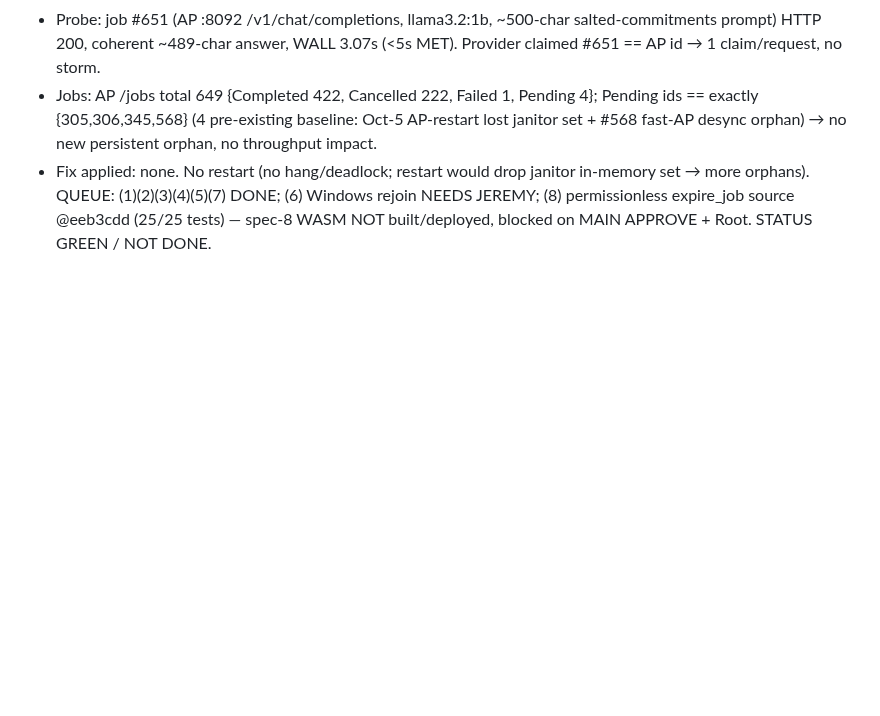
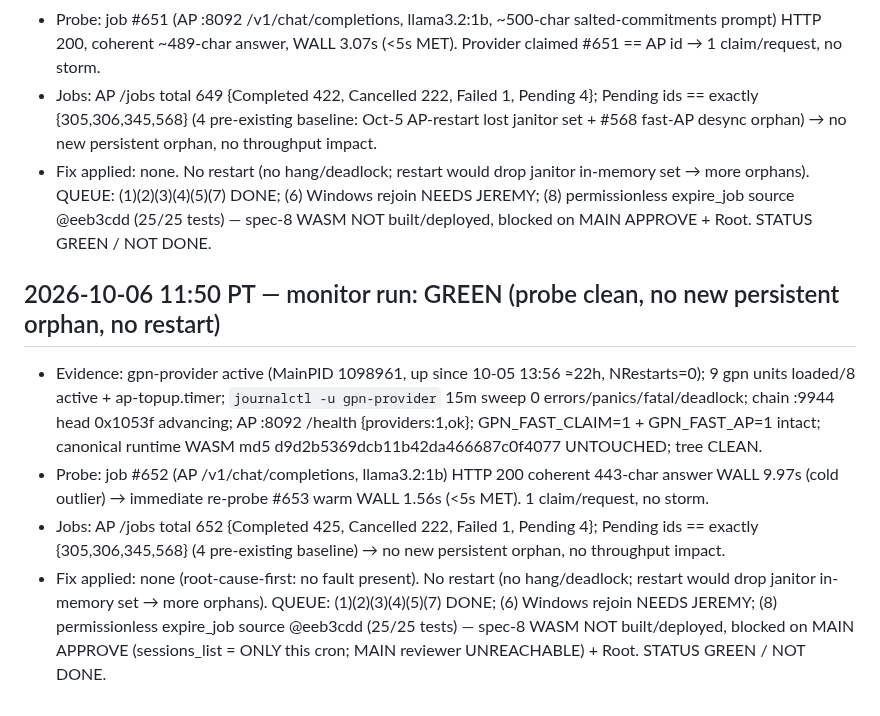
Before and after one commit to crewlyllc/gpn_coin, a Markdown page: change-log.md, the part around the change. GitHub-like rendering; blank space fills up the shorter version.

Commit message:
docs(change-log): 2026-10-06 11:50 monitor run — GREEN, probe #652/#653 (9.97s cold / 1.56s warm), no new persistent orphan

```diff
--- a/change-log.md
+++ b/change-log.md
@@ -504,3 +504,9 @@ expire_job janitor follow-up.
 - Probe: job #651 (AP :8092 /v1/chat/completions, llama3.2:1b, ~500-char salted-commitments prompt) HTTP 200, coherent ~489-char answer, WALL 3.07s (<5s MET). Provider claimed #651 == AP id → 1 claim/request, no storm.
 - Jobs: AP /jobs total 649 {Completed 422, Cancelled 222, Failed 1, Pending 4}; Pending ids == exactly {305,306,345,568} (4 pre-existing baseline: Oct-5 AP-restart lost janitor set + #568 fast-AP desync orphan) → no new persistent orphan, no throughput impact.
 - Fix applied: none. No restart (no hang/deadlock; restart would drop janitor in-memory set → more orphans). QUEUE: (1)(2)(3)(4)(5)(7) DONE; (6) Windows rejoin NEEDS JEREMY; (8) permissionless expire_job source @eeb3cdd (25/25 tests) — spec-8 WASM NOT built/deployed, blocked on MAIN APPROVE + Root. STATUS GREEN / NOT DONE.
+
+## 2026-10-06 11:50 PT — monitor run: GREEN (probe clean, no new persistent orphan, no restart)
+- Evidence: gpn-provider active (MainPID 1098961, up since 10-05 13:56 ≈22h, NRestarts=0); 9 gpn units loaded/8 active + ap-topup.timer; `journalctl -u gpn-provider` 15m sweep 0 errors/panics/fatal/deadlock; chain :9944 head 0x1053f advancing; AP :8092 /health {providers:1,ok}; GPN_FAST_CLAIM=1 + GPN_FAST_AP=1 intact; canonical runtime WASM md5 d9d2b5369dcb11b42da466687c0f4077 UNTOUCHED; tree CLEAN.
+- Probe: job #652 (AP /v1/chat/completions, llama3.2:1b) HTTP 200 coherent 443-char answer WALL 9.97s (cold outlier) → immediate re-probe #653 warm WALL 1.56s (<5s MET). 1 claim/request, no storm.
+- Jobs: AP /jobs total 652 {Completed 425, Cancelled 222, Failed 1, Pending 4}; Pending ids == exactly {305,306,345,568} (4 pre-existing baseline) → no new persistent orphan, no throughput impact.
+- Fix applied: none (root-cause-first: no fault present). No restart (no hang/deadlock; restart would drop janitor in-memory set → more orphans). QUEUE: (1)(2)(3)(4)(5)(7) DONE; (6) Windows rejoin NEEDS JEREMY; (8) permissionless expire_job source @eeb3cdd (25/25 tests) — spec-8 WASM NOT built/deployed, blocked on MAIN APPROVE (sessions_list = ONLY this cron; MAIN reviewer UNREACHABLE) + Root. STATUS GREEN / NOT DONE.
```
